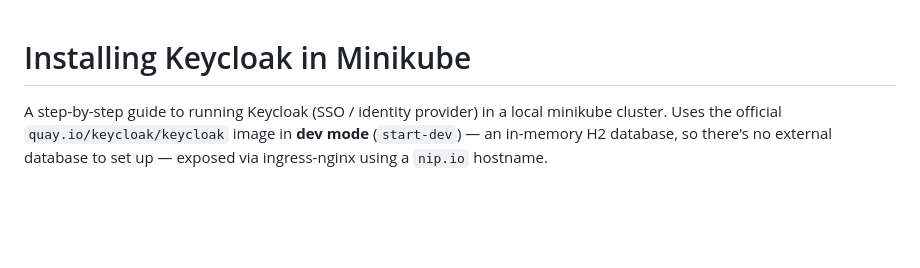
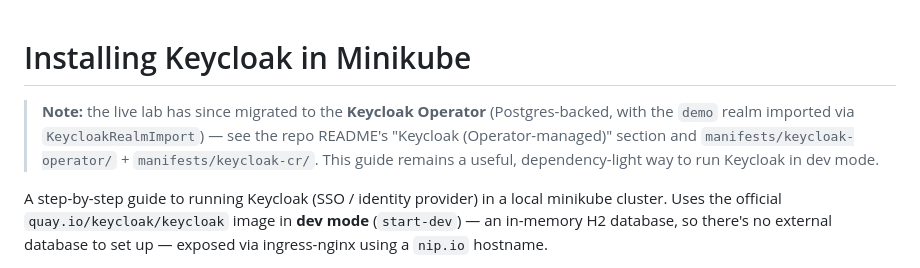
Before and after one commit to shaqa3/homelab-gitops, a Markdown page: docs/keycloak-minikube-guide.md, the part around the change. Rendered like a GitHub page; blank space fills up the shorter version.

```diff
--- a/docs/keycloak-minikube-guide.md
+++ b/docs/keycloak-minikube-guide.md
@@ -1,4 +1,10 @@
 # Installing Keycloak in Minikube
+
+> **Note:** the live lab has since migrated to the **Keycloak Operator**
+> (Postgres-backed, with the `demo` realm imported via `KeycloakRealmImport`) —
+> see the repo README's "Keycloak (Operator-managed)" section and
+> `manifests/keycloak-operator/` + `manifests/keycloak-cr/`. This guide remains a
+> useful, dependency-light way to run Keycloak in dev mode.
 
 A step-by-step guide to running Keycloak (SSO / identity provider) in a local
 minikube cluster. Uses the official `quay.io/keycloak/keycloak` image in **dev
```
Also changed, not shown: README.md (+31 -2 lines).
